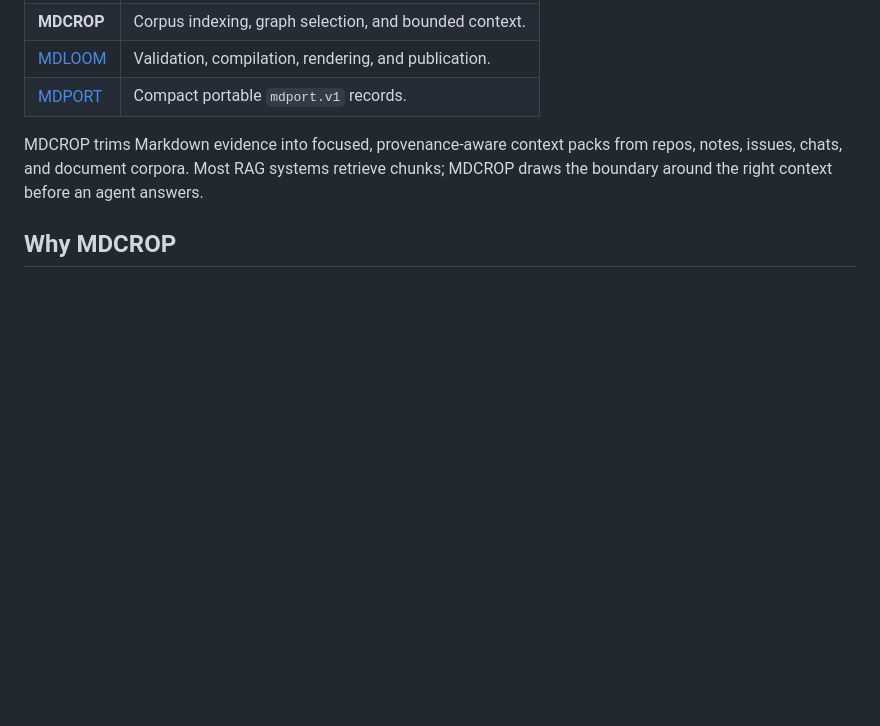
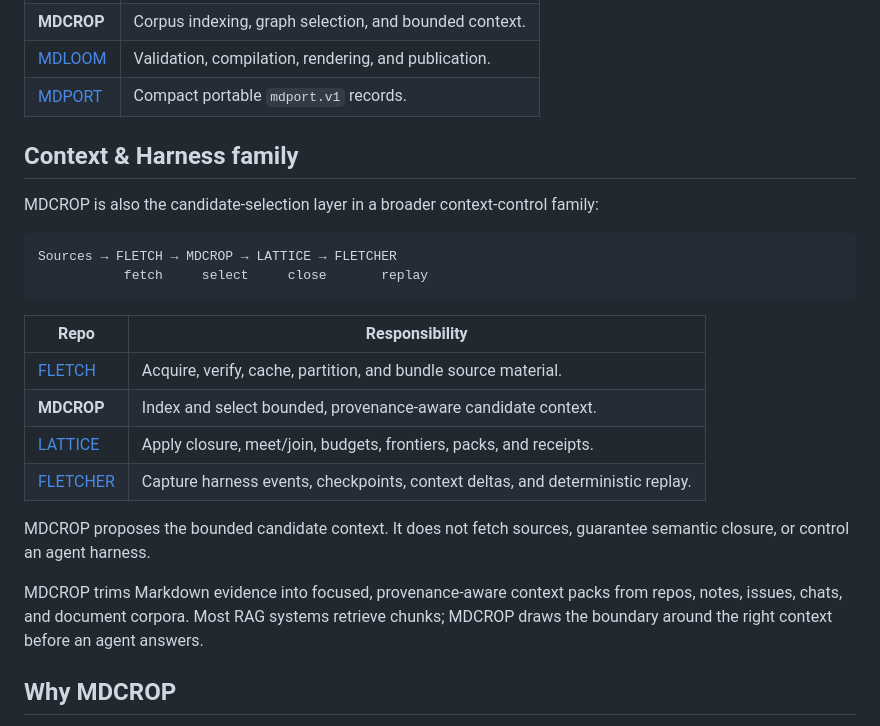
Before and after one commit to giodl73-repo/MDCROP, a Markdown page: README.md, the part around the change. Drawn GitHub-style; blank space fills up the shorter version.

Commit message:
docs: explain MDCROP in the Context family
Co-authored-by: Copilot <223556219+Copilot@users.noreply.github.com>

````diff
--- a/README.md
+++ b/README.md
@@ -23,6 +23,26 @@ Markdown → MDPATH → MDCROP → MDLOOM → MDPORT
 | **MDCROP** | Corpus indexing, graph selection, and bounded context. |
 | [MDLOOM](https://github.com/giodl73-repo/MDLOOM) | Validation, compilation, rendering, and publication. |
 | [MDPORT](https://github.com/giodl73-repo/MDPORT) | Compact portable `mdport.v1` records. |
+
+## Context & Harness family
+
+MDCROP is also the candidate-selection layer in a broader context-control
+family:
+
+```text
+Sources → FLETCH → MDCROP → LATTICE → FLETCHER
+           fetch     select     close       replay
+```
+
+| Repo | Responsibility |
+|------|----------------|
+| [FLETCH](https://github.com/giodl73-repo/FLETCH) | Acquire, verify, cache, partition, and bundle source material. |
+| **MDCROP** | Index and select bounded, provenance-aware candidate context. |
+| [LATTICE](https://github.com/giodl73-repo/LATTICE) | Apply closure, meet/join, budgets, frontiers, packs, and receipts. |
+| [FLETCHER](https://github.com/giodl73-repo/FLETCHER) | Capture harness events, checkpoints, context deltas, and deterministic replay. |
+
+MDCROP proposes the bounded candidate context. It does not fetch sources,
+guarantee semantic closure, or control an agent harness.
 
 MDCROP trims Markdown evidence into focused, provenance-aware context packs from
 repos, notes, issues, chats, and document corpora. Most RAG systems retrieve chunks;
````
